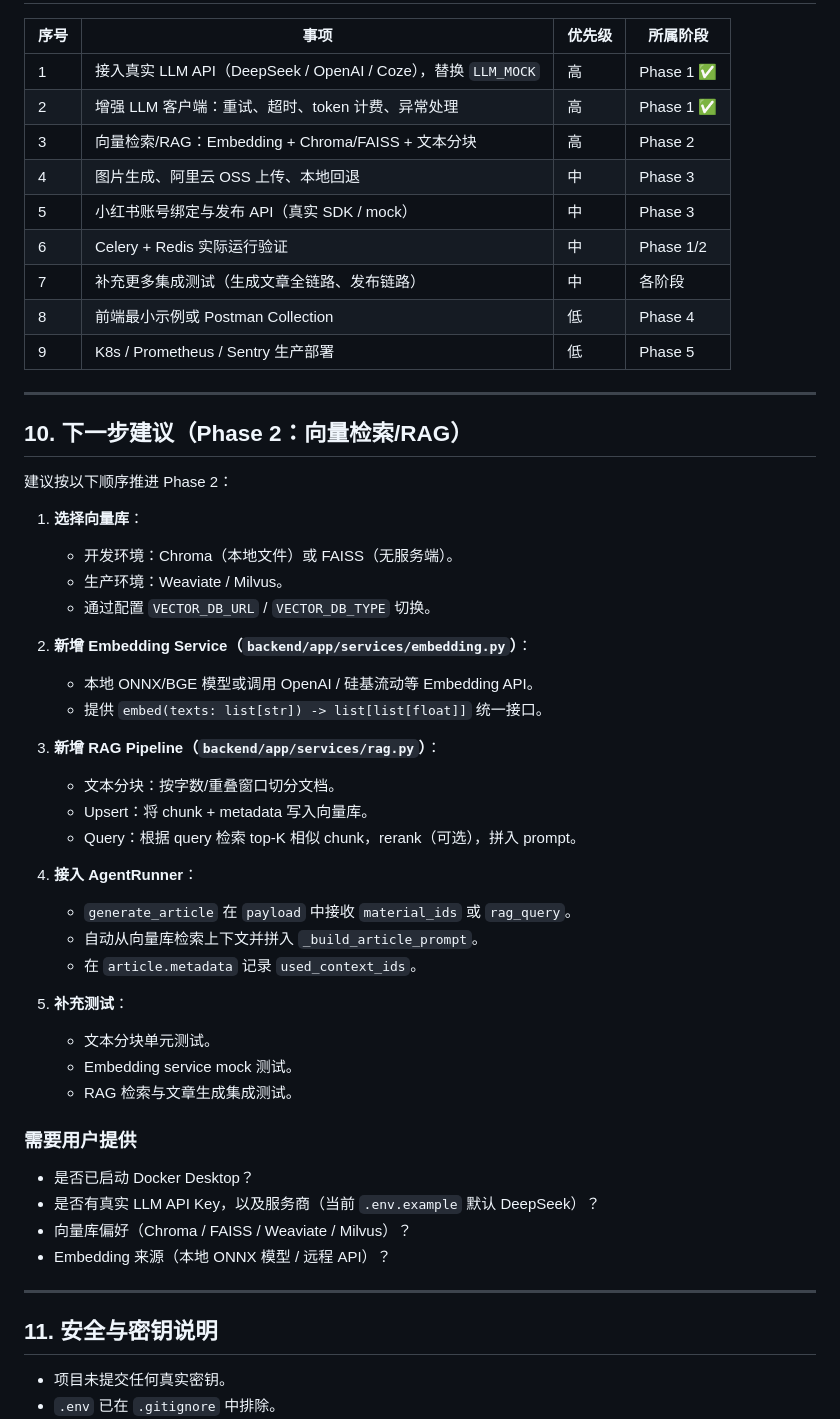
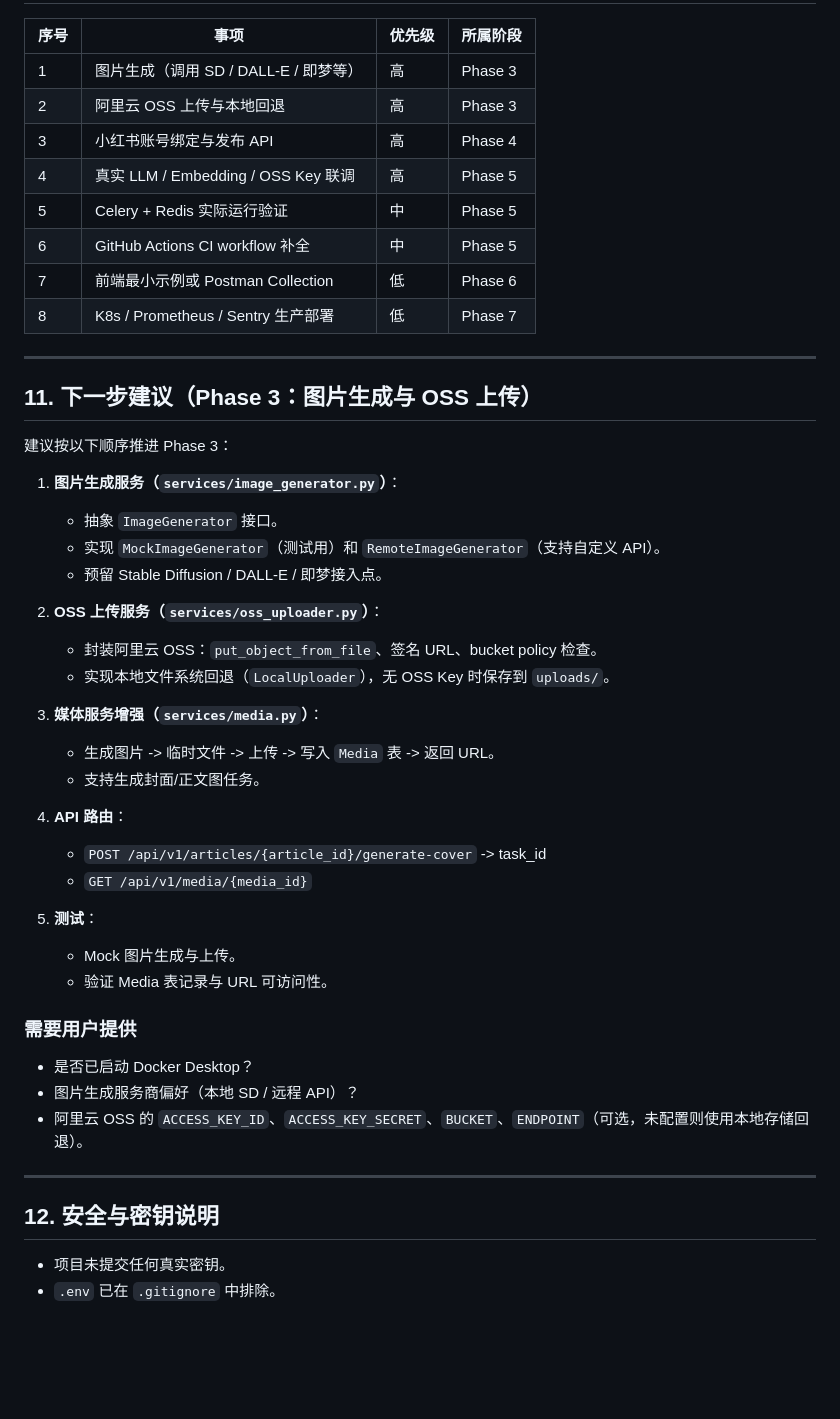
Before and after one commit to alecemlurui/bai-zhan-ai-platform, a Markdown page: docs/PROGRESS.md, the part around one of its changes. Rendered like a GitHub page; blank space fills up the shorter version.

```diff
--- a/docs/PROGRESS.md
+++ b/docs/PROGRESS.md
@@ -209,56 +183,51 @@ bai-zhan-ai-platform/
 
 | 序号 | 事项 | 优先级 | 所属阶段 |
 | --- | --- | --- | --- |
-| 1 | 接入真实 LLM API（DeepSeek / OpenAI / Coze），替换 `LLM_MOCK` | 高 | Phase 1 ✅ |
-| 2 | 增强 LLM 客户端：重试、超时、token 计费、异常处理 | 高 | Phase 1 ✅ |
-| 3 | 向量检索/RAG：Embedding + Chroma/FAISS + 文本分块 | 高 | Phase 2 |
-| 4 | 图片生成、阿里云 OSS 上传、本地回退 | 中 | Phase 3 |
-| 5 | 小红书账号绑定与发布 API（真实 SDK / mock） | 中 | Phase 3 |
-| 6 | Celery + Redis 实际运行验证 | 中 | Phase 1/2 |
-| 7 | 补充更多集成测试（生成文章全链路、发布链路） | 中 | 各阶段 |
-| 8 | 前端最小示例或 Postman Collection | 低 | Phase 4 |
-| 9 | K8s / Prometheus / Sentry 生产部署 | 低 | Phase 5 |
+| 1 | 图片生成（调用 SD / DALL-E / 即梦等） | 高 | Phase 3 |
+| 2 | 阿里云 OSS 上传与本地回退 | 高 | Phase 3 |
+| 3 | 小红书账号绑定与发布 API | 高 | Phase 4 |
+| 4 | 真实 LLM / Embedding / OSS Key 联调 | 高 | Phase 5 |
+| 5 | Celery + Redis 实际运行验证 | 中 | Phase 5 |
+| 6 | GitHub Actions CI workflow 补全 | 中 | Phase 5 |
+| 7 | 前端最小示例或 Postman Collection | 低 | Phase 6 |
+| 8 | K8s / Prometheus / Sentry 生产部署 | 低 | Phase 7 |
 
 ---
 
-## 10. 下一步建议（Phase 2：向量检索/RAG）
+## 11. 下一步建议（Phase 3：图片生成与 OSS 上传）
 
-建议按以下顺序推进 Phase 2：
+建议按以下顺序推进 Phase 3：
 
-1. **选择向量库**：
-   - 开发环境：Chroma（本地文件）或 FAISS（无服务端）。
-   - 生产环境：Weaviate / Milvus。
-   - 通过配置 `VECTOR_DB_URL` / `VECTOR_DB_TYPE` 切换。
+1. **图片生成服务（`services/image_generator.py`）**：
+   - 抽象 `ImageGenerator` 接口。
+   - 实现 `MockImageGenerator`（测试用）和 `RemoteImageGenerator`（支持自定义 API）。
+   - 预留 Stable Diffusion / DALL-E / 即梦接入点。
 
-2. **新增 Embedding Service（`backend/app/services/embedding.py`）**：
-   - 本地 ONNX/BGE 模型或调用 OpenAI / 硅基流动等 Embedding API。
-   - 提供 `embed(texts: list[str]) -> list[list[float]]` 统一接口。
+2. **OSS 上传服务（`services/oss_uploader.py`）**：
+   - 封装阿里云 OSS：`put_object_from_file`、签名 URL、bucket policy 检查。
+   - 实现本地文件系统回退（`LocalUploader`），无 OSS Key 时保存到 `uploads/`。
 
-3. **新增 RAG Pipeline（`backend/app/services/rag.py`）**：
-   - 文本分块：按字数/重叠窗口切分文档。
-   - Upsert：将 chunk + metadata 写入向量库。
-   - Query：根据 query 检索 top-K 相似 chunk，rerank（可选），拼入 prompt。
+3. **媒体服务增强（`services/media.py`）**：
+   - 生成图片 -> 临时文件 -> 上传 -> 写入 `Media` 表 -> 返回 URL。
+   - 支持生成封面/正文图任务。
 
-4. **接入 AgentRunner**：
-   - `generate_article` 在 `payload` 中接收 `material_ids` 或 `rag_query`。
-   - 自动从向量库检索上下文并拼入 `_build_article_prompt`。
-   - 在 `article.metadata` 记录 `used_context_ids`。
+4. **API 路由**：
+   - `POST /api/v1/articles/{article_id}/generate-cover` -> task_id
+   - `GET /api/v1/media/{media_id}`
 
-5. **补充测试**：
-   - 文本分块单元测试。
-   - Embedding service mock 测试。
-   - RAG 检索与文章生成集成测试。
+5. **测试**：
+   - Mock 图片生成与上传。
+   - 验证 Media 表记录与 URL 可访问性。
 
 ### 需要用户提供
 
 - 是否已启动 Docker Desktop？
-- 是否有真实 LLM API Key，以及服务商（当前 `.env.example` 默认 DeepSeek）？
-- 向量库偏好（Chroma / FAISS / Weaviate / Milvus）？
-- Embedding 来源（本地 ONNX 模型 / 远程 API）？
+- 图片生成服务商偏好（本地 SD / 远程 API）？
+- 阿里云 OSS 的 `ACCESS_KEY_ID`、`ACCESS_KEY_SECRET`、`BUCKET`、`ENDPOINT`（可选，未配置则使用本地存储回退）。
 
 ---
 
-## 11. 安全与密钥说明
+## 12. 安全与密钥说明
 
 - 项目未提交任何真实密钥。
 - `.env` 已在 `.gitignore` 中排除。
```
Also changed, not shown: other parts of docs/PROGRESS.md (+109 -135 lines).
